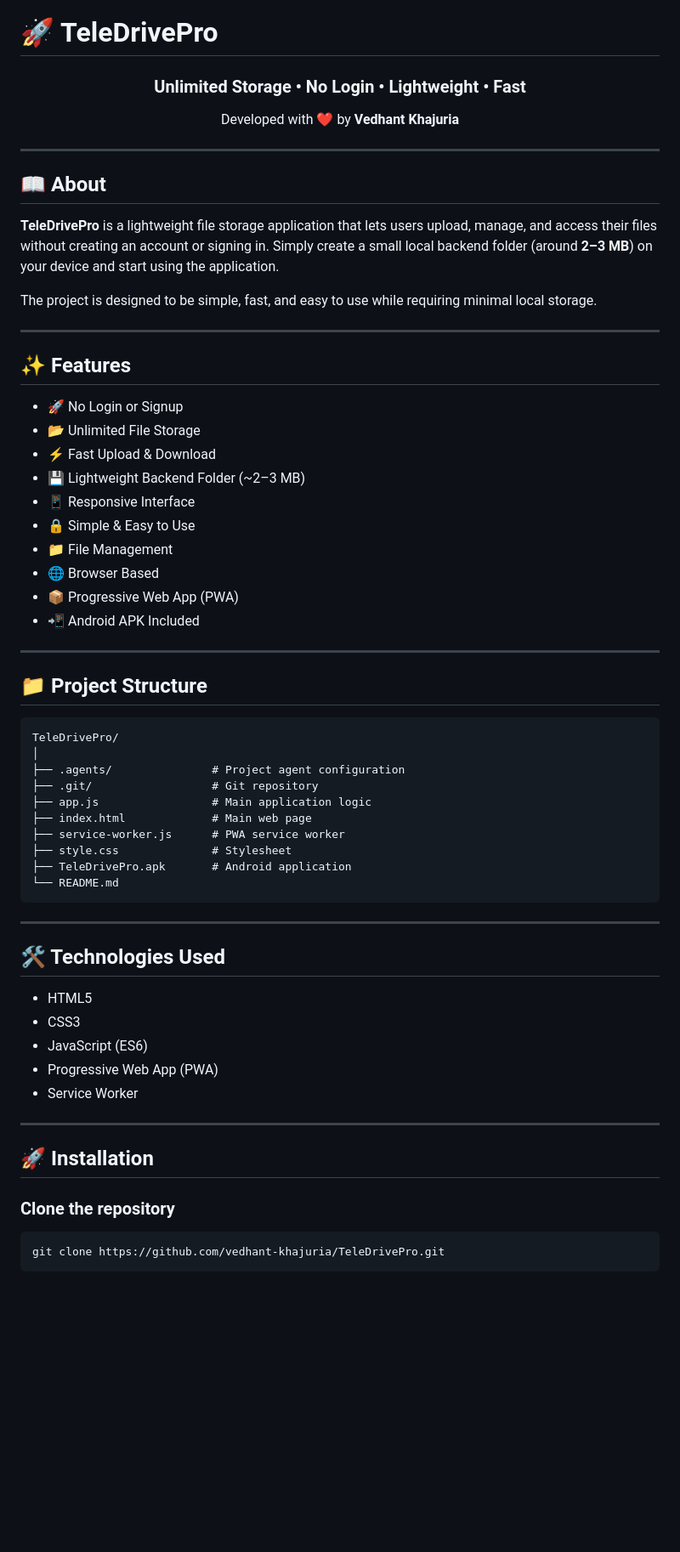
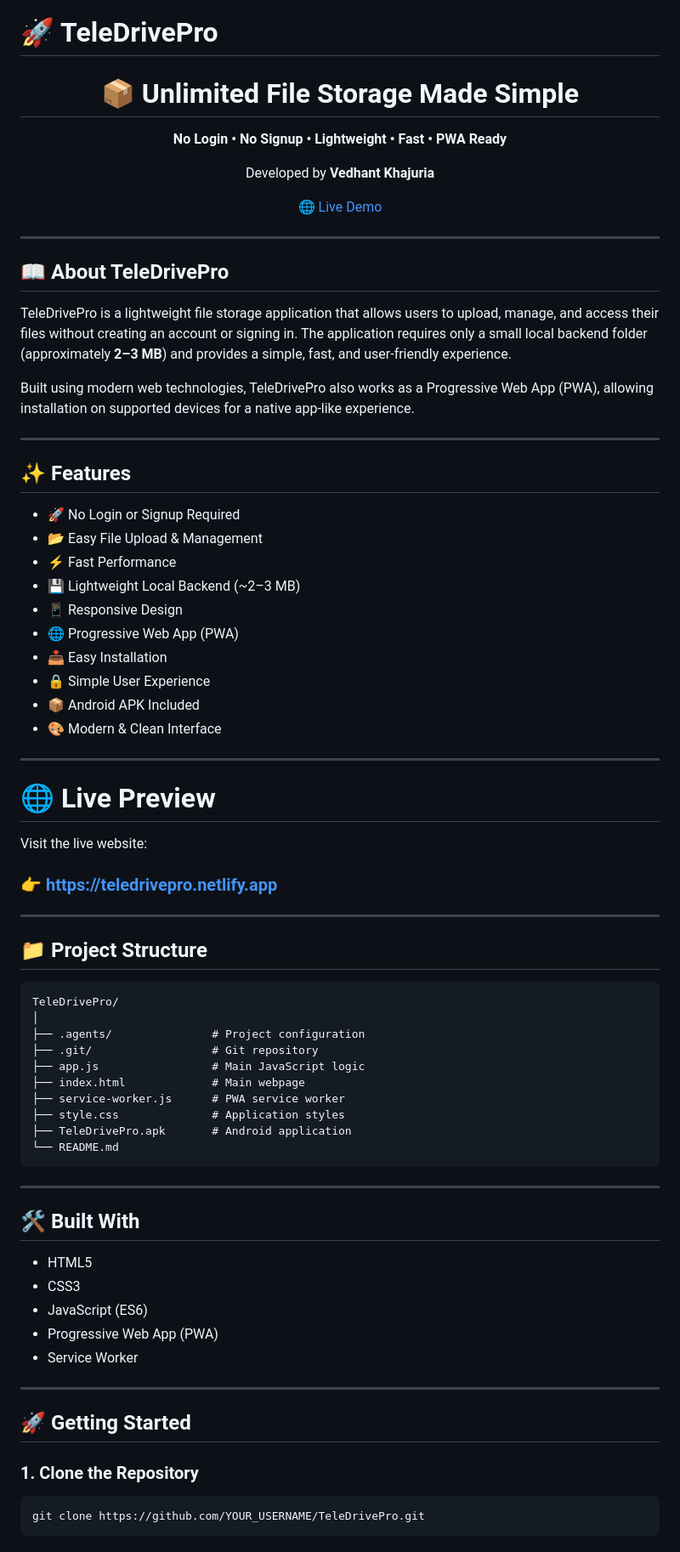
Before and after one commit to vedhant-khajuria/TeleDrivePro, a Markdown page: README.md, the part around one of its changes. Shown at 85% size. Rendered like a GitHub page; blank space fills up the shorter version.

Commit message:
Revise README for improved content and structure
Updated README.md to enhance clarity and presentation.

````diff
--- a/README.md
+++ b/README.md
@@ -2,55 +2,67 @@
 
 <div align="center">
 
-### Unlimited Storage • No Login • Lightweight • Fast
+# 📦 Unlimited File Storage Made Simple
 
-Developed with ❤️ by **Vedhant Khajuria**
+**No Login • No Signup • Lightweight • Fast • PWA Ready**
+
+Developed by **Vedhant Khajuria**
+
+[🌐 Live Demo](https://teledrivepro.netlify.app)
 
 </div>
 
 ---
 
-## 📖 About
+## 📖 About TeleDrivePro
 
-**TeleDrivePro** is a lightweight file storage application that lets users upload, manage, and access their files without creating an account or signing in. Simply create a small local backend folder (around **2–3 MB**) on your device and start using the application.
+TeleDrivePro is a lightweight file storage application that allows users to upload, manage, and access their files without creating an account or signing in. The application requires only a small local backend folder (approximately **2–3 MB**) and provides a simple, fast, and user-friendly experience.
 
-The project is designed to be simple, fast, and easy to use while requiring minimal local storage.
+Built using modern web technologies, TeleDrivePro also works as a Progressive Web App (PWA), allowing installation on supported devices for a native app-like experience.
 
 ---
 
 ## ✨ Features
 
-- 🚀 No Login or Signup
-- 📂 Unlimited File Storage
-- ⚡ Fast Upload & Download
-- 💾 Lightweight Backend Folder (~2–3 MB)
-- 📱 Responsive Interface
-- 🔒 Simple & Easy to Use
-- 📁 File Management
-- 🌐 Browser Based
-- 📦 Progressive Web App (PWA)
-- 📲 Android APK Included
+- 🚀 No Login or Signup Required
+- 📂 Easy File Upload & Management
+- ⚡ Fast Performance
+- 💾 Lightweight Local Backend (~2–3 MB)
+- 📱 Responsive Design
+- 🌐 Progressive Web App (PWA)
+- 📥 Easy Installation
+- 🔒 Simple User Experience
+- 📦 Android APK Included
+- 🎨 Modern & Clean Interface
+
+---
+
+# 🌐 Live Preview
+
+Visit the live website:
+
+### 👉 https://teledrivepro.netlify.app
 
 ---
 
 ## 📁 Project Structure
 
-```
+```text
 TeleDrivePro/
 │
-├── .agents/               # Project agent configuration
+├── .agents/               # Project configuration
 ├── .git/                  # Git repository
-├── app.js                 # Main application logic
-├── index.html             # Main web page
+├── app.js                 # Main JavaScript logic
+├── index.html             # Main webpage
 ├── service-worker.js      # PWA service worker
-├── style.css              # Stylesheet
+├── style.css              # Application styles
 ├── TeleDrivePro.apk       # Android application
 └── README.md
 ```
 
 ---
 
-## 🛠 Technologies Used
+## 🛠 Built With
 
 - HTML5
 - CSS3
@@ -60,11 +72,11 @@ TeleDrivePro/
 
 ---
 
-## 🚀 Installation
+## 🚀 Getting Started
 
-### Clone the repository
+### 1. Clone the Repository
 
 ```bash
-git clone https://github.com/vedhant-khajuria/TeleDrivePro.git
+git clone https://github.com/YOUR_USERNAME/TeleDrivePro.git
 ```
 
````
Also changed, not shown: other parts of README.md (+37 -41 lines).
